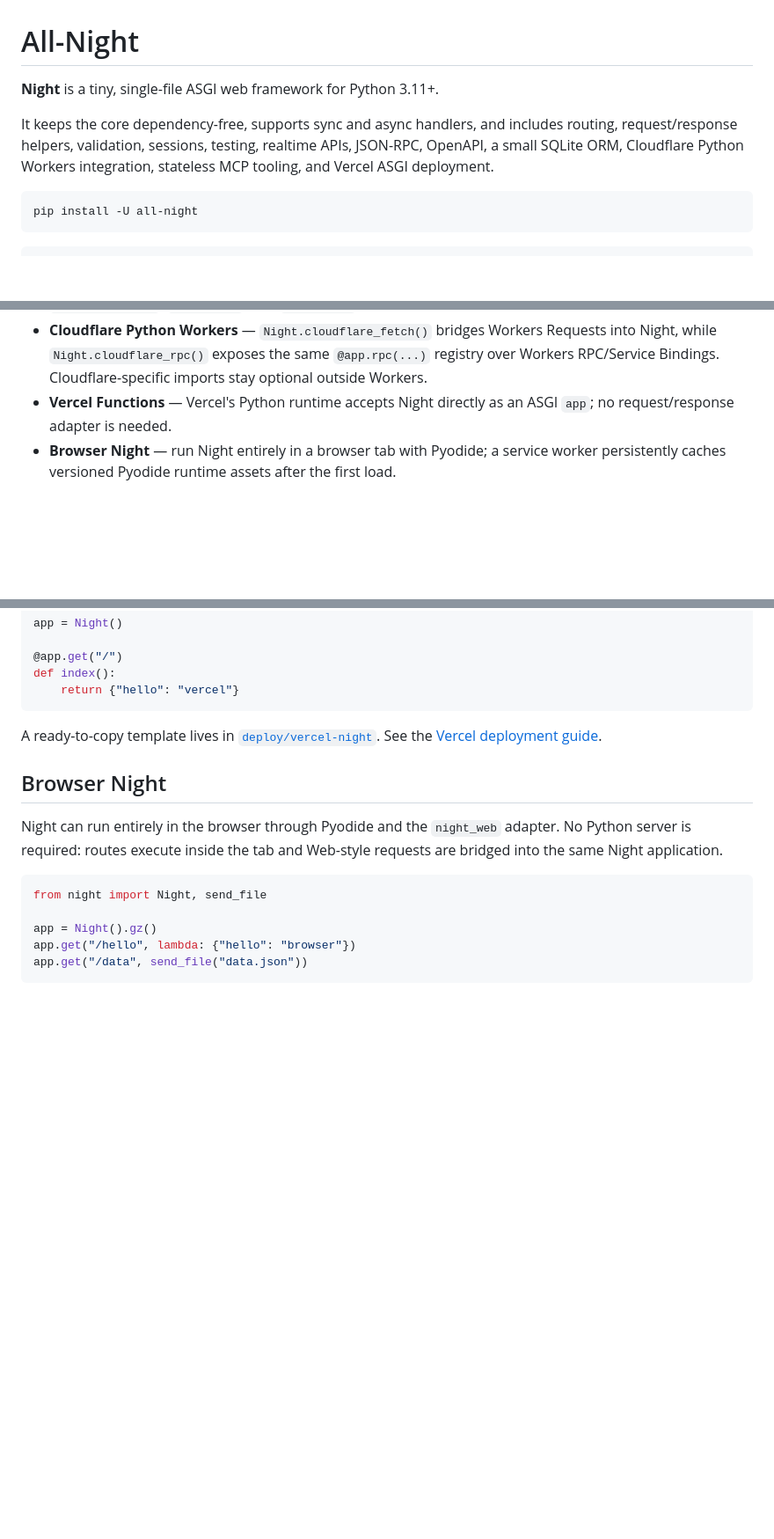
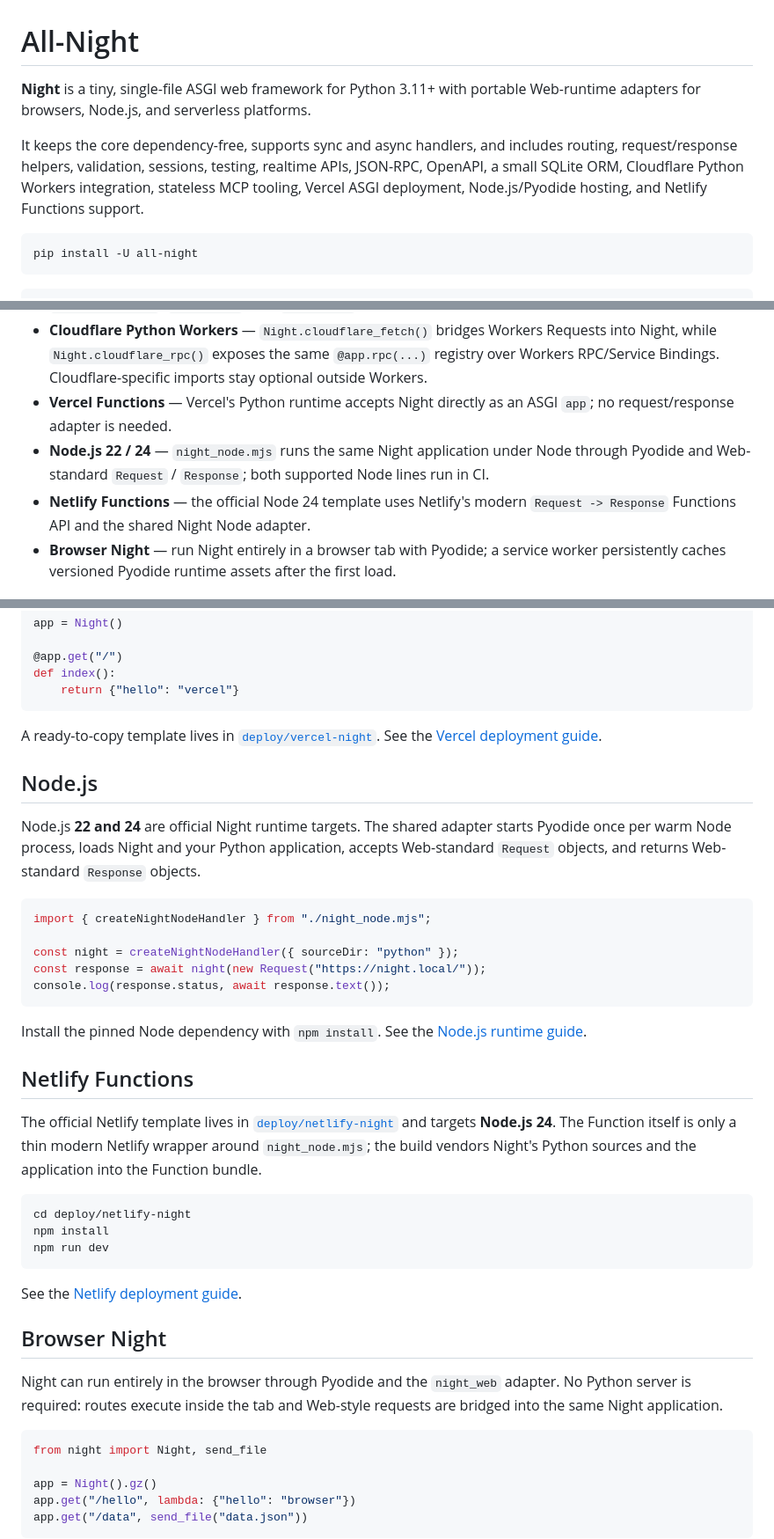
Before and after one commit to 22552/all-night, a Markdown page: README.md, 3 parts joined by grey strips. Shown at 88% size. Rendered like a GitHub page; blank space fills up the shorter version.

Commit message:
Document official Node and Netlify support

````diff
--- a/README.md
+++ b/README.md
@@ -1,8 +1,8 @@
 # All-Night
 
-**Night** is a tiny, single-file ASGI web framework for Python 3.11+.
+**Night** is a tiny, single-file ASGI web framework for Python 3.11+ with portable Web-runtime adapters for browsers, Node.js, and serverless platforms.
 
-It keeps the core dependency-free, supports sync and async handlers, and includes routing, request/response helpers, validation, sessions, testing, realtime APIs, JSON-RPC, OpenAPI, a small SQLite ORM, Cloudflare Python Workers integration, stateless MCP tooling, and Vercel ASGI deployment.
+It keeps the core dependency-free, supports sync and async handlers, and includes routing, request/response helpers, validation, sessions, testing, realtime APIs, JSON-RPC, OpenAPI, a small SQLite ORM, Cloudflare Python Workers integration, stateless MCP tooling, Vercel ASGI deployment, Node.js/Pyodide hosting, and Netlify Functions support.
 
 ```bash
 pip install -U all-night
@@ -45,6 +45,8 @@ night run app.py
 - **MCP 2026-07-28** — the optional `night_mcp` module exposes the existing RPC registry as stateless `server/discover`, `tools/list`, and `tools/call` HTTP endpoints without adding runtime dependencies.
 - **Cloudflare Python Workers** — `Night.cloudflare_fetch()` bridges Workers Requests into Night, while `Night.cloudflare_rpc()` exposes the same `@app.rpc(...)` registry over Workers RPC/Service Bindings. Cloudflare-specific imports stay optional outside Workers.
 - **Vercel Functions** — Vercel's Python runtime accepts Night directly as an ASGI `app`; no request/response adapter is needed.
+- **Node.js 22 / 24** — `night_node.mjs` runs the same Night application under Node through Pyodide and Web-standard `Request` / `Response`; both supported Node lines run in CI.
+- **Netlify Functions** — the official Node 24 template uses Netlify's modern `Request -> Response` Functions API and the shared Night Node adapter.
 - **Browser Night** — run Night entirely in a browser tab with Pyodide; a service worker persistently caches versioned Pyodide runtime assets after the first load.
 
 ## MCP
@@ -102,6 +104,32 @@ def index():
 
 A ready-to-copy template lives in [`deploy/vercel-night`](deploy/vercel-night). See the [Vercel deployment guide](docs/operations/vercel.md).
 
+## Node.js
+
+Node.js **22 and 24** are official Night runtime targets. The shared adapter starts Pyodide once per warm Node process, loads Night and your Python application, accepts Web-standard `Request` objects, and returns Web-standard `Response` objects.
+
+```js
+import { createNightNodeHandler } from "./night_node.mjs";
+
+const night = createNightNodeHandler({ sourceDir: "python" });
+const response = await night(new Request("https://night.local/"));
+console.log(response.status, await response.text());
+```
+
+Install the pinned Node dependency with `npm install`. See the [Node.js runtime guide](docs/guides/node.md).
+
+## Netlify Functions
+
+The official Netlify template lives in [`deploy/netlify-night`](deploy/netlify-night) and targets **Node.js 24**. The Function itself is only a thin modern Netlify wrapper around `night_node.mjs`; the build vendors Night's Python sources and the application into the Function bundle.
+
+```bash
+cd deploy/netlify-night
+npm install
+npm run dev
+```
+
+See the [Netlify deployment guide](docs/operations/netlify.md).
+
 ## Browser Night
 
 Night can run entirely in the browser through Pyodide and the `night_web` adapter. No Python server is required: routes execute inside the tab and Web-style requests are bridged into the same Night application.
````
Also changed, not shown: other parts of README.md (+3 -1 lines).
